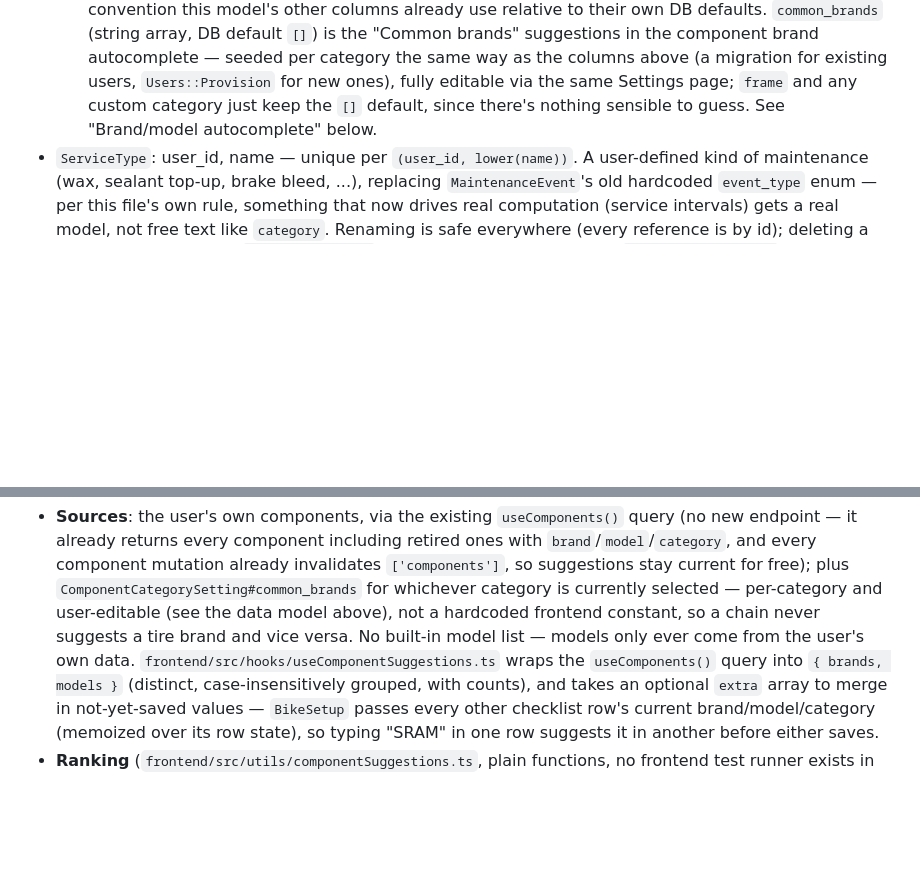
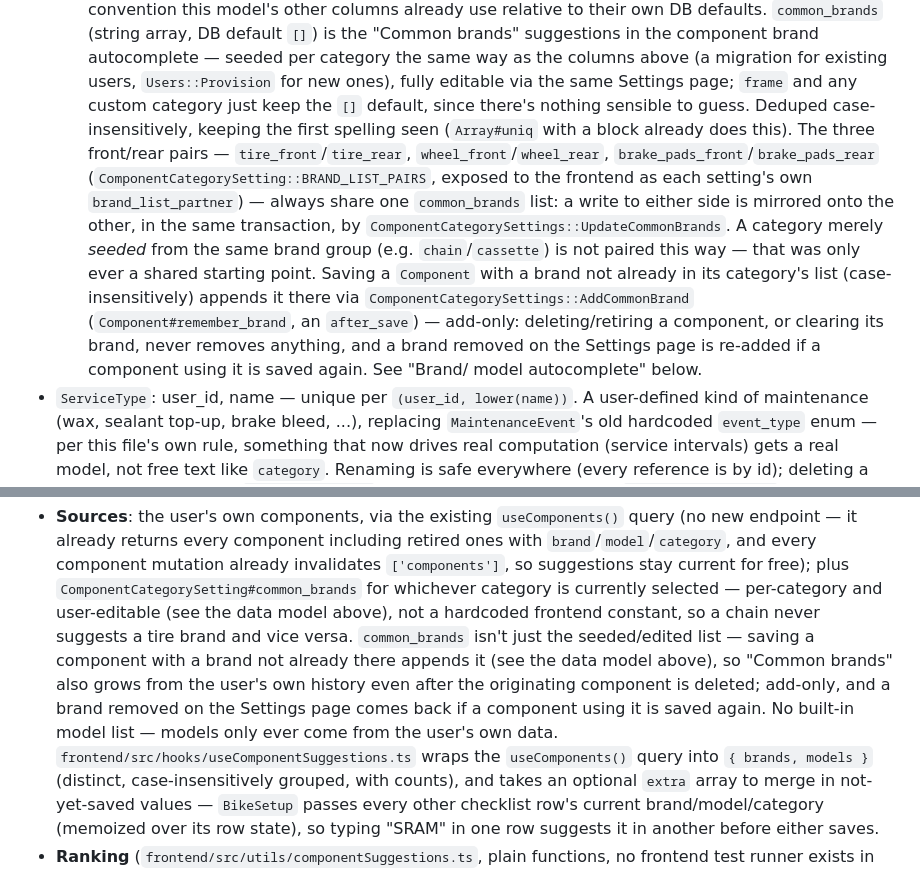
Before and after one commit to SteveDeJongh/Bike-Maintenance, a Markdown page: CLAUDE.md, 2 parts joined by grey strips. Drawn GitHub-style; blank space fills up the shorter version.

Commit message:
Document shared front/rear brand lists and remember-on-save in CLAUDE.md
Co-Authored-By: Claude Sonnet 5 <noreply@anthropic.com>

```diff
--- a/CLAUDE.md
+++ b/CLAUDE.md
@@ -161,7 +161,21 @@ docker build .`), not the repo root.
   autocomplete — seeded per category the same way as the columns above (a migration
   for existing users, `Users::Provision` for new ones), fully editable via the same
   Settings page; `frame` and any custom category just keep the `[]` default, since
-  there's nothing sensible to guess. See "Brand/model autocomplete" below.
+  there's nothing sensible to guess. Deduped case-insensitively, keeping the first
+  spelling seen (`Array#uniq` with a block already does this). The three front/rear
+  pairs — `tire_front`/`tire_rear`, `wheel_front`/`wheel_rear`,
+  `brake_pads_front`/`brake_pads_rear` (`ComponentCategorySetting::BRAND_LIST_PAIRS`,
+  exposed to the frontend as each setting's own `brand_list_partner`) — always share
+  one `common_brands` list: a write to either side is mirrored onto the other, in
+  the same transaction, by `ComponentCategorySettings::UpdateCommonBrands`. A
+  category merely *seeded* from the same brand group (e.g. `chain`/`cassette`) is
+  not paired this way — that was only ever a shared starting point. Saving a
+  `Component` with a brand not already in its category's list (case-insensitively)
+  appends it there via `ComponentCategorySettings::AddCommonBrand`
+  (`Component#remember_brand`, an `after_save`) — add-only: deleting/retiring a
+  component, or clearing its brand, never removes anything, and a brand removed on
+  the Settings page is re-added if a component using it is saved again. See "Brand/
+  model autocomplete" below.
 - `ServiceType`: user_id, name — unique per `(user_id, lower(name))`. A user-defined
   kind of maintenance (wax, sealant top-up, brake bleed, ...), replacing
   `MaintenanceEvent`'s old hardcoded `event_type` enum — per this file's own rule,
@@ -916,7 +930,12 @@ table cell per row, not two).
   `ComponentCategorySetting#common_brands` for whichever category is currently
   selected — per-category and user-editable (see the data model above), not a
   hardcoded frontend constant, so a chain never suggests a tire brand and vice
-  versa. No built-in model list — models only ever come from the user's own data.
+  versa. `common_brands` isn't just the seeded/edited list — saving a component
+  with a brand not already there appends it (see the data model above), so
+  "Common brands" also grows from the user's own history even after the
+  originating component is deleted; add-only, and a brand removed on the Settings
+  page comes back if a component using it is saved again. No built-in model list —
+  models only ever come from the user's own data.
   `frontend/src/hooks/useComponentSuggestions.ts` wraps the `useComponents()` query
   into `{ brands, models }` (distinct, case-insensitively grouped, with counts),
   and takes an optional `extra` array to merge in not-yet-saved values — `BikeSetup`
```
